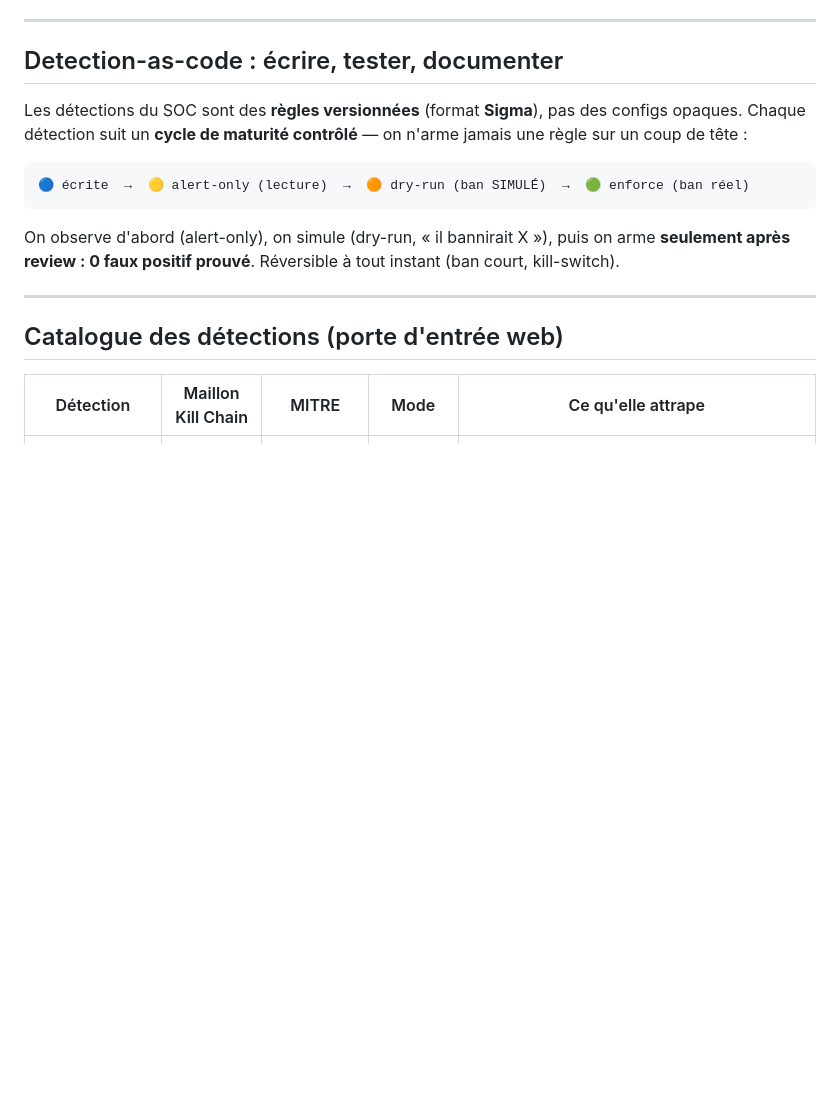
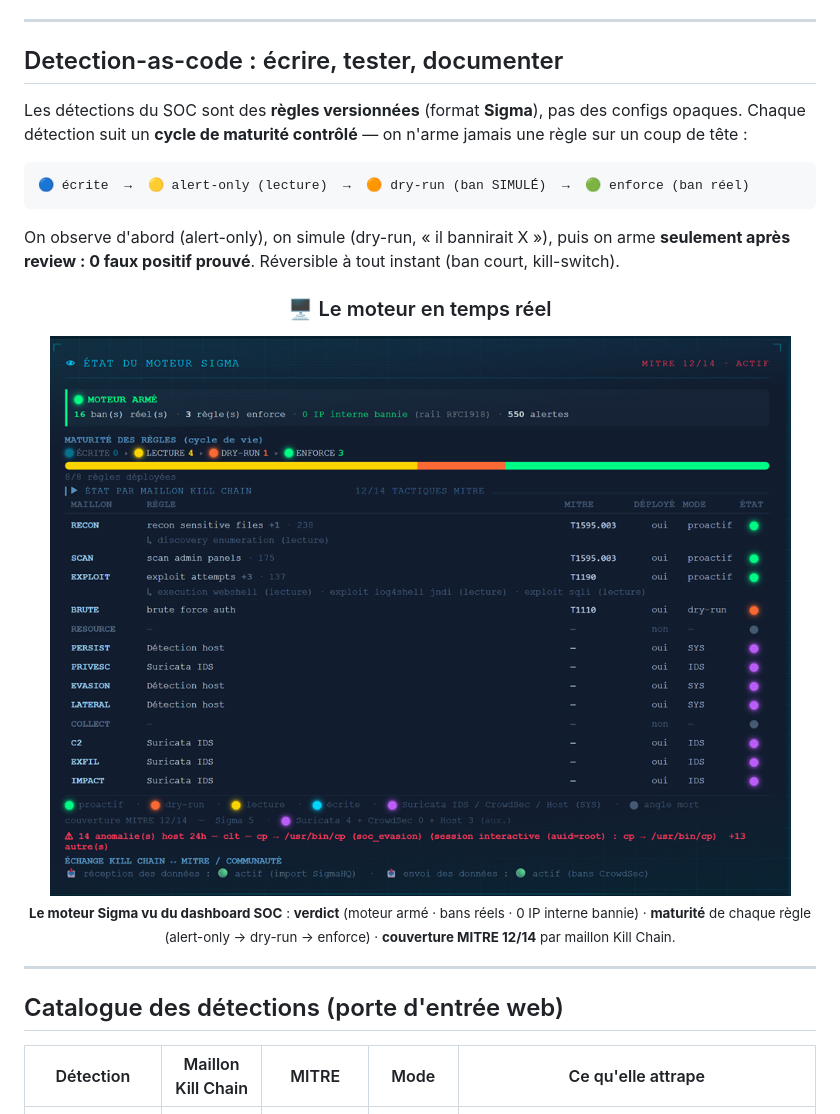
Before and after one commit to 0xCyberLiTech/SOC, a Markdown page: 10-DETECTIONS.md, the part around the change. Rendered like a GitHub page; pictures changed too: assets/sigma-moteur.png (added); blank space fills up the shorter version.

Commit message:
docs(detections): visuel du moteur Sigma en temps reel (sigma-moteur.png)
Capture de la tuile #37 synoptique placee dans 10-DETECTIONS (section detection-
as-code) : verdict (moteur arme, bans reels, 0 IP interne bannie), maturite par
regle (alert-only->dry-run->enforce), couverture MITRE 12/14 par maillon Kill Chain.
Illustre concretement le detection-as-code pour la visibilite Detection Engineer.

Image fournie par Marc, garde du detail host validee. Publication-safe : 0 IP, 0
secret, 0 recette (hostname clt = convention vitrine OK). assets/sigma-moteur.png.

🤖 Generated with [Claude Code](https://claude.com/claude-code)

```diff
--- a/10-DETECTIONS.md
+++ b/10-DETECTIONS.md
@@ -34,6 +34,16 @@ Chaque détection suit un **cycle de maturité contrôlé** — on n'arme jamais
 
 On observe d'abord (alert-only), on simule (dry-run, « il bannirait X »), puis on arme **seulement après
 review : 0 faux positif prouvé**. Réversible à tout instant (ban court, kill-switch).
+
+<div align="center">
+
+### 🖥️ Le moteur en temps réel
+
+<img src="assets/sigma-moteur.png" alt="Tuile état du moteur Sigma — verdict, maturité par règle, couverture MITRE par maillon" width="840" />
+
+<sub><strong>Le moteur Sigma vu du dashboard SOC</strong> : <strong>verdict</strong> (moteur armé · bans réels · 0 IP interne bannie) · <strong>maturité</strong> de chaque règle (alert-only → dry-run → enforce) · <strong>couverture MITRE 12/14</strong> par maillon Kill Chain.</sub>
+
+</div>
 
 ---
 
```
